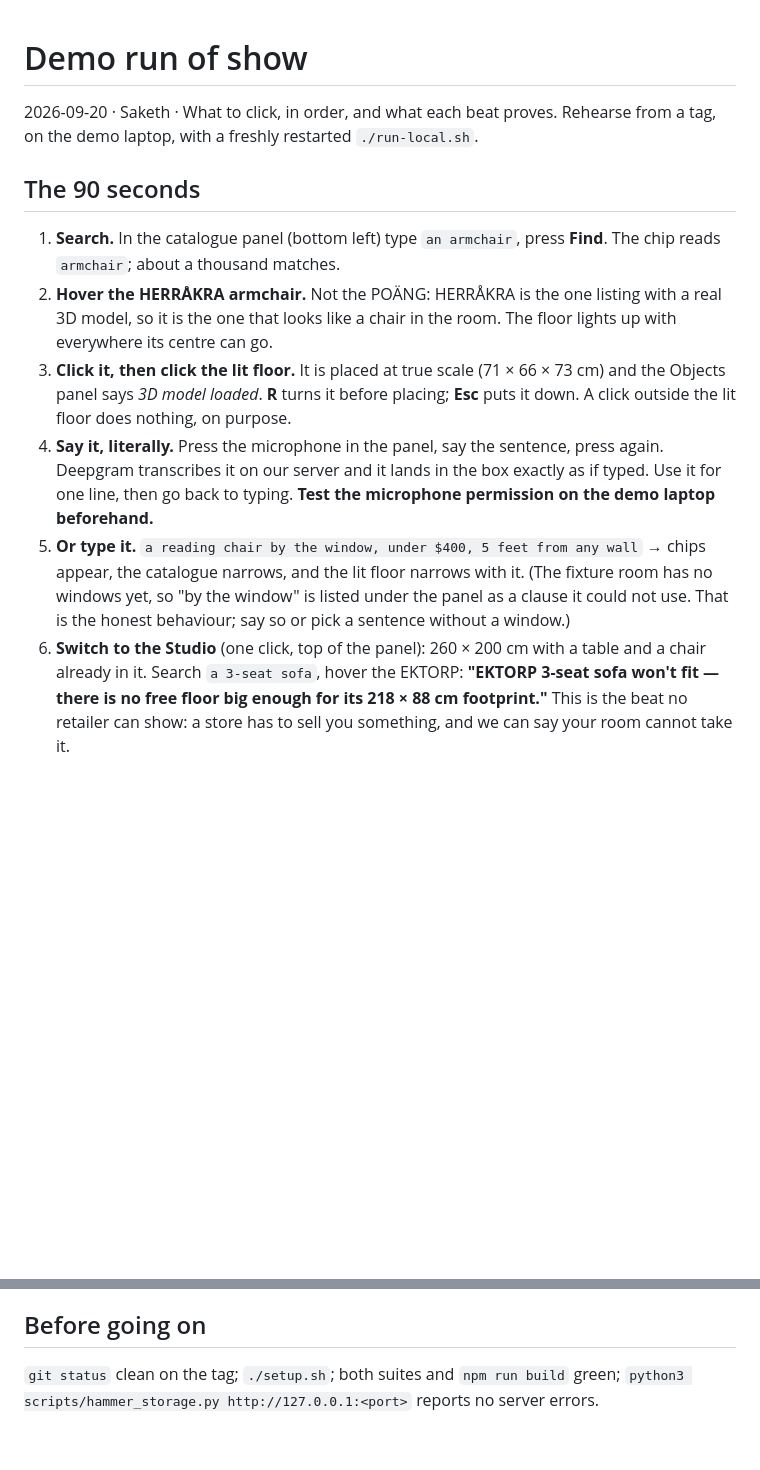
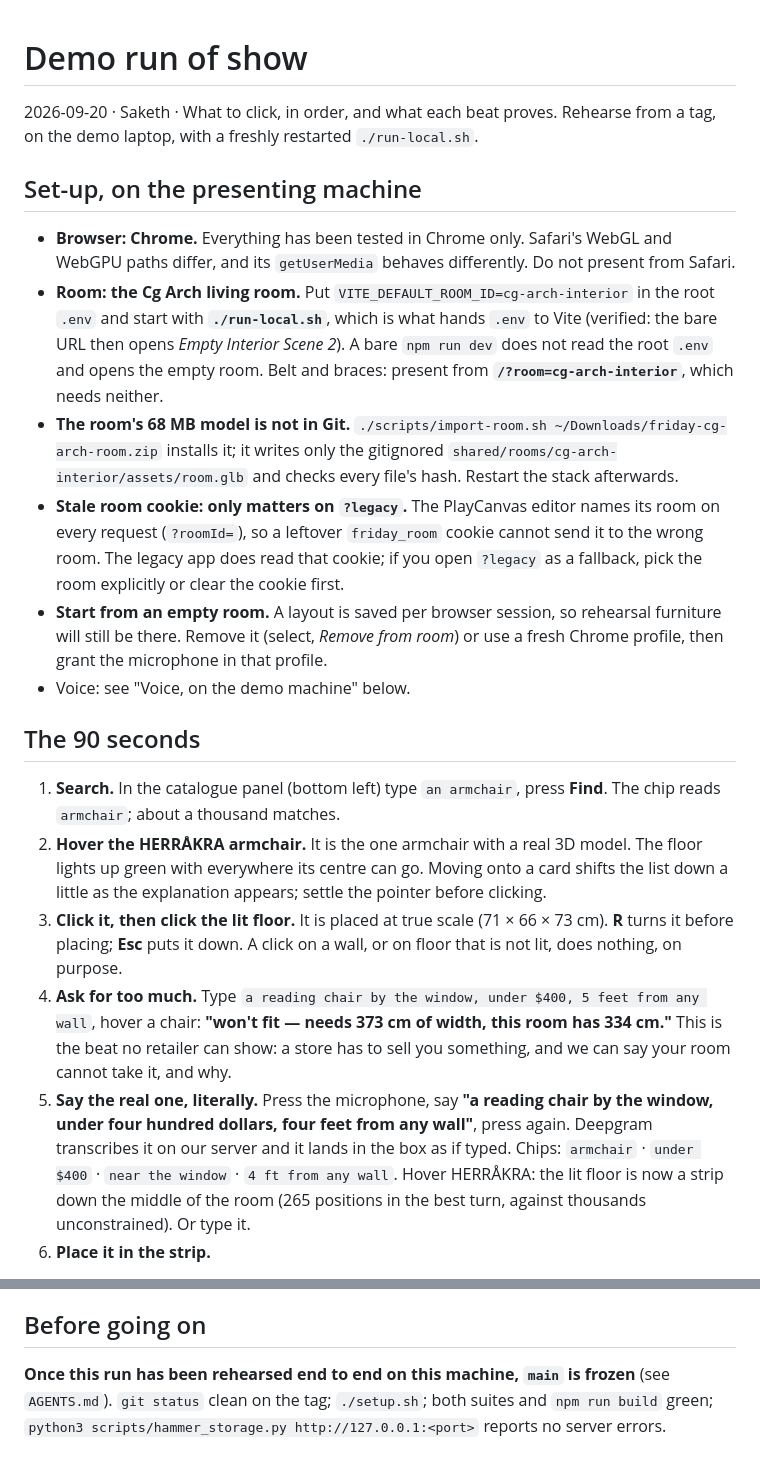
Before and after one commit to LeeSinLiang/FRIDAY, a Markdown page: docs/demo/run-of-show.md, 2 parts joined by grey strips. Rendered like a GitHub page; blank space fills up the shorter version.

```diff
--- a/docs/demo/run-of-show.md
+++ b/docs/demo/run-of-show.md
@@ -2,12 +2,21 @@
 
 2026-09-20 · Saketh · What to click, in order, and what each beat proves. Rehearse from a tag, on the demo laptop, with a freshly restarted `./run-local.sh`.
 
+## Set-up, on the presenting machine
+
+- **Browser: Chrome.** Everything has been tested in Chrome only. Safari's WebGL and WebGPU paths differ, and its `getUserMedia` behaves differently. Do not present from Safari.
+- **Room: the Cg Arch living room.** Put `VITE_DEFAULT_ROOM_ID=cg-arch-interior` in the root `.env` and start with **`./run-local.sh`**, which is what hands `.env` to Vite (verified: the bare URL then opens *Empty Interior Scene 2*). A bare `npm run dev` does not read the root `.env` and opens the empty room. Belt and braces: present from **`/?room=cg-arch-interior`**, which needs neither.
+- **The room's 68 MB model is not in Git.** `./scripts/import-room.sh ~/Downloads/friday-cg-arch-room.zip` installs it; it writes only the gitignored `shared/rooms/cg-arch-interior/assets/room.glb` and checks every file's hash. Restart the stack afterwards.
+- **Stale room cookie: only matters on `?legacy`.** The PlayCanvas editor names its room on every request (`?roomId=`), so a leftover `friday_room` cookie cannot send it to the wrong room. The legacy app does read that cookie; if you open `?legacy` as a fallback, pick the room explicitly or clear the cookie first.
+- **Start from an empty room.** A layout is saved per browser session, so rehearsal furniture will still be there. Remove it (select, *Remove from room*) or use a fresh Chrome profile, then grant the microphone in that profile.
+- Voice: see "Voice, on the demo machine" below.
+
 ## The 90 seconds
 
 1. **Search.** In the catalogue panel (bottom left) type `an armchair`, press **Find**. The chip reads `armchair`; about a thousand matches.
-2. **Hover the HERRÅKRA armchair.** Not the POÄNG: HERRÅKRA is the one listing with a real 3D model, so it is the one that looks like a chair in the room. The floor lights up with everywhere its centre can go.
-3. **Click it, then click the lit floor.** It is placed at true scale (71 × 66 × 73 cm) and the Objects panel says *3D model loaded*. **R** turns it before placing; **Esc** puts it down. A click outside the lit floor does nothing, on purpose.
-4. **Say it, literally.** Press the microphone in the panel, say the sentence, press again. Deepgram transcribes it on our server and it lands in the box exactly as if typed. Use it for one line, then go back to typing. **Test the microphone permission on the demo laptop beforehand.**
-5. **Or type it.** `a reading chair by the window, under $400, 5 feet from any wall` → chips appear, the catalogue narrows, and the lit floor narrows with it. (The fixture room has no windows yet, so "by the window" is listed under the panel as a clause it could not use. That is the honest behaviour; say so or pick a sentence without a window.)
-6. **Switch to the Studio** (one click, top of the panel): 260 × 200 cm with a table and a chair already in it. Search `a 3-seat sofa`, hover the EKTORP: **"EKTORP 3-seat sofa won't fit — there is no free floor big enough for its 218 × 88 cm footprint."** This is the beat no retailer can show: a store has to sell you something, and we can say your room cannot take it.
+2. **Hover the HERRÅKRA armchair.** It is the one armchair with a real 3D model. The floor lights up green with everywhere its centre can go. Moving onto a card shifts the list down a little as the explanation appears; settle the pointer before clicking.
+3. **Click it, then click the lit floor.** It is placed at true scale (71 × 66 × 73 cm). **R** turns it before placing; **Esc** puts it down. A click on a wall, or on floor that is not lit, does nothing, on purpose.
+4. **Ask for too much.** Type `a reading chair by the window, under $400, 5 feet from any wall`, hover a chair: **"won't fit — needs 373 cm of width, this room has 334 cm."** This is the beat no retailer can show: a store has to sell you something, and we can say your room cannot take it, and why.
+5. **Say the real one, literally.** Press the microphone, say **"a reading chair by the window, under four hundred dollars, four feet from any wall"**, press again. Deepgram transcribes it on our server and it lands in the box as if typed. Chips: `armchair` · `under $400` · `near the window` · `4 ft from any wall`. Hover HERRÅKRA: the lit floor is now a strip down the middle of the room (265 positions in the best turn, against thousands unconstrained). Or type it.
+6. **Place it in the strip.**
 
@@ -30,4 +52,4 @@ Everything else in the catalogue places as a true-scale box or cylinder in its l
 
 ## Before going on
 
-`git status` clean on the tag; `./setup.sh`; both suites and `npm run build` green; `python3 scripts/hammer_storage.py http://127.0.0.1:<port>` reports no server errors.
+**Once this run has been rehearsed end to end on this machine, `main` is frozen** (see `AGENTS.md`). `git status` clean on the tag; `./setup.sh`; both suites and `npm run build` green; `python3 scripts/hammer_storage.py http://127.0.0.1:<port>` reports no server errors.
```
Also changed, not shown: other parts of docs/demo/run-of-show.md (+15 -2 lines).
